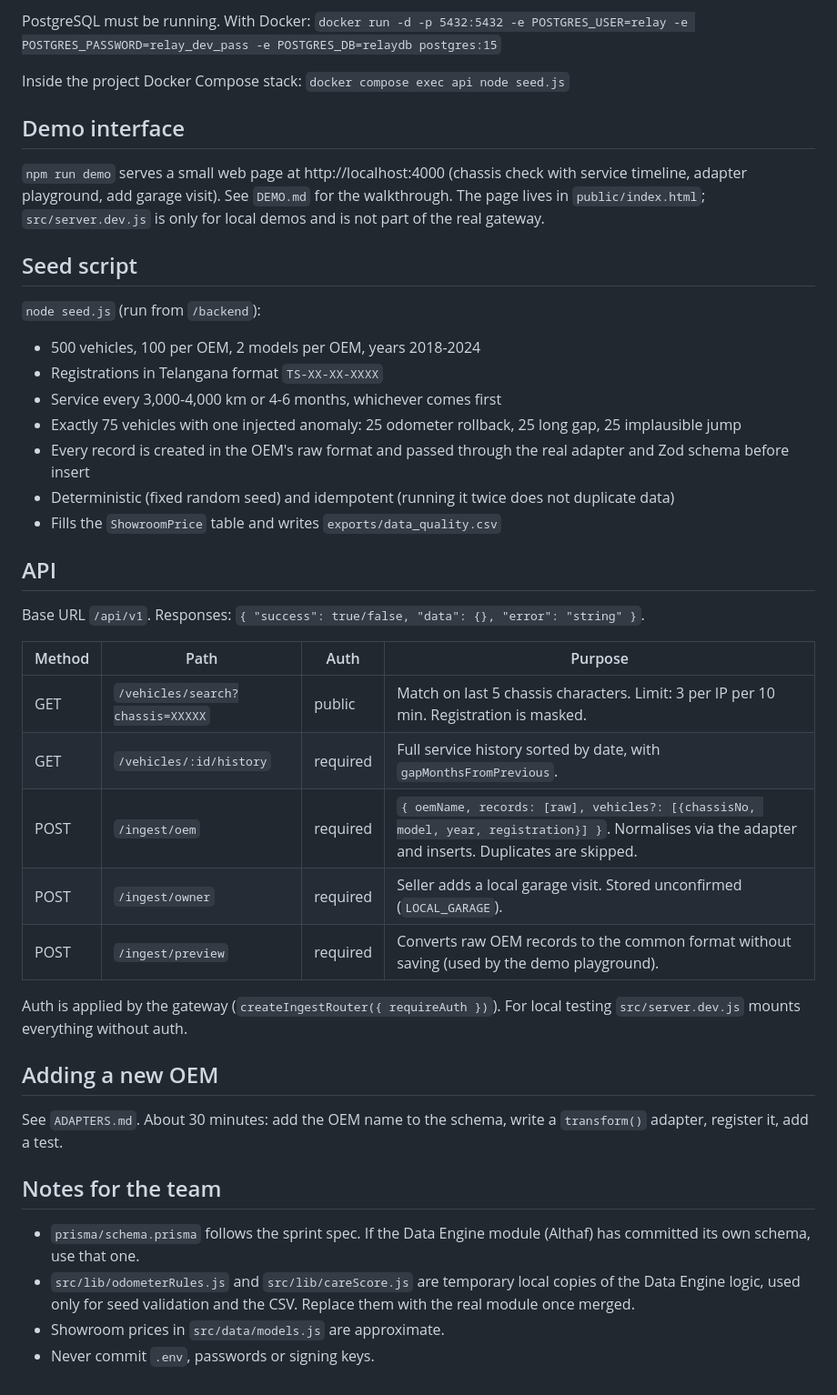
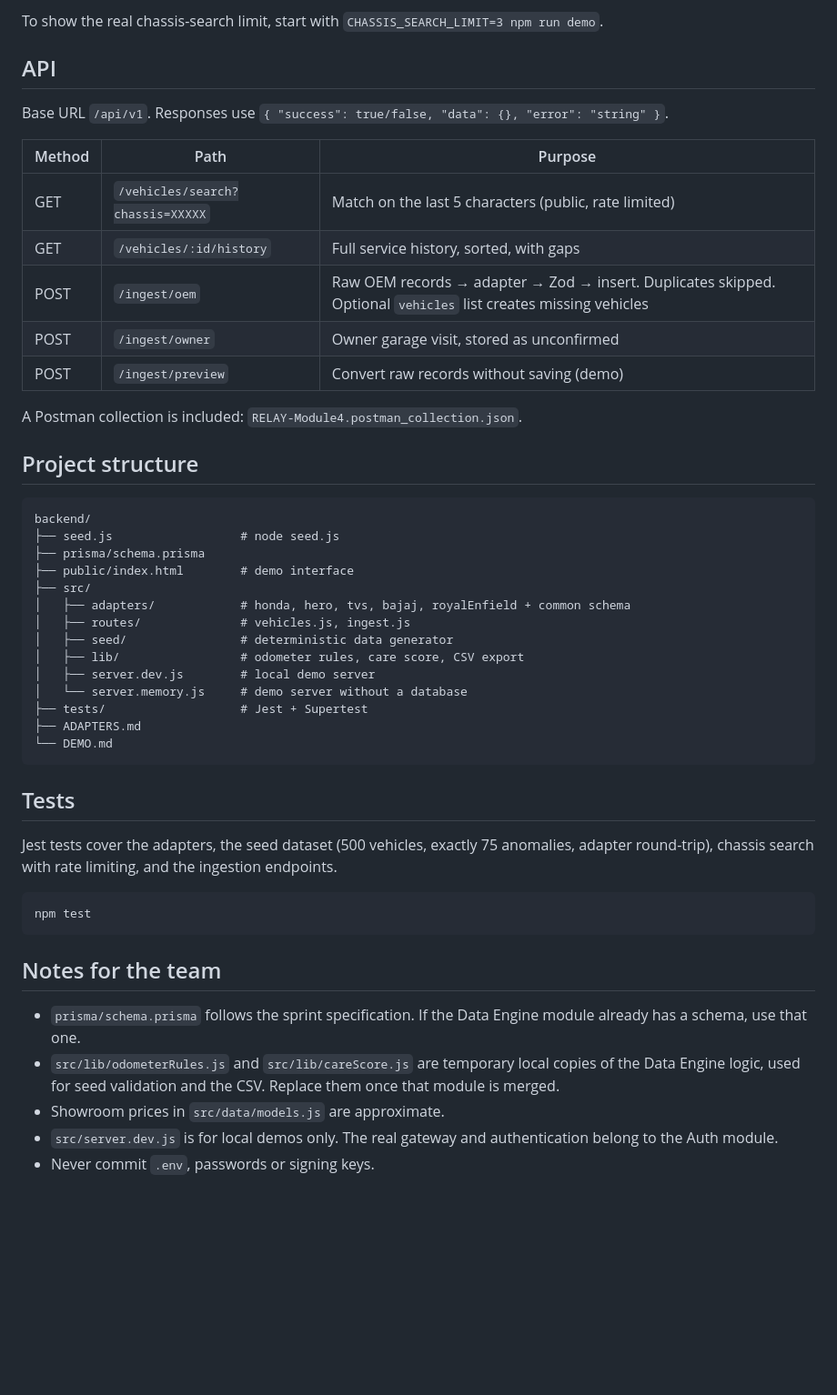
Before and after one commit to sa1vignesh/revithalize-relay-sprint, a Markdown page: README.md, the part around one of its changes. Shown at 91% size. Rendered like a GitHub page; blank space fills up the shorter version.

````diff
--- a/README.md
+++ b/README.md
@@ -37,46 +91,52 @@ npm run dev                     # local server on http://localhost:4000
 ```
 
-PostgreSQL must be running. With Docker:
-`docker run -d -p 5432:5432 -e POSTGRES_USER=relay -e POSTGRES_PASSWORD=relay_dev_pass -e POSTGRES_DB=relaydb postgres:15`
-
-Inside the project Docker Compose stack: `docker compose exec api node seed.js`
-
-## Demo interface
-
-`npm run demo` serves a small web page at http://localhost:4000 (chassis check with service timeline, adapter playground, add garage visit). See `DEMO.md` for the walkthrough. The page lives in `public/index.html`; `src/server.dev.js` is only for local demos and is not part of the real gateway.
-
-## Seed script
-
-`node seed.js` (run from `/backend`):
-- 500 vehicles, 100 per OEM, 2 models per OEM, years 2018-2024
-- Registrations in Telangana format `TS-XX-XX-XXXX`
-- Service every 3,000-4,000 km or 4-6 months, whichever comes first
-- Exactly 75 vehicles with one injected anomaly: 25 odometer rollback, 25 long gap, 25 implausible jump
-- Every record is created in the OEM's raw format and passed through the real adapter and Zod schema before insert
-- Deterministic (fixed random seed) and idempotent (running it twice does not duplicate data)
-- Fills the `ShowroomPrice` table and writes `exports/data_quality.csv`
+To show the real chassis-search limit, start with `CHASSIS_SEARCH_LIMIT=3 npm run demo`.
 
 ## API
 
-Base URL `/api/v1`. Responses: `{ "success": true/false, "data": {}, "error": "string" }`.
+Base URL `/api/v1`. Responses use `{ "success": true/false, "data": {}, "error": "string" }`.
 
-| Method | Path | Auth | Purpose |
-|---|---|---|---|
-| GET | `/vehicles/search?chassis=XXXXX` | public | Match on last 5 chassis characters. Limit: 3 per IP per 10 min. Registration is masked. |
-| GET | `/vehicles/:id/history` | required | Full service history sorted by date, with `gapMonthsFromPrevious`. |
-| POST | `/ingest/oem` | required | `{ oemName, records: [raw], vehicles?: [{chassisNo, model, year, registration}] }`. Normalises via the adapter and inserts. Duplicates are skipped. |
-| POST | `/ingest/owner` | required | Seller adds a local garage visit. Stored unconfirmed (`LOCAL_GARAGE`). |
-| POST | `/ingest/preview` | required | Converts raw OEM records to the common format without saving (used by the demo playground). |
+| Method | Path                             | Purpose                                                                                                         |
+| ------ | -------------------------------- | --------------------------------------------------------------------------------------------------------------- |
+| GET    | `/vehicles/search?chassis=XXXXX` | Match on the last 5 characters (public, rate limited)                                                           |
+| GET    | `/vehicles/:id/history`          | Full service history, sorted, with gaps                                                                         |
+| POST   | `/ingest/oem`                    | Raw OEM records → adapter → Zod → insert. Duplicates skipped. Optional `vehicles` list creates missing vehicles |
+| POST   | `/ingest/owner`                  | Owner garage visit, stored as unconfirmed                                                                       |
+| POST   | `/ingest/preview`                | Convert raw records without saving (demo)                                                                       |
 
-Auth is applied by the gateway (`createIngestRouter({ requireAuth })`). For local testing `src/server.dev.js` mounts everything without auth.
+A Postman collection is included: `RELAY-Module4.postman_collection.json`.
 
-## Adding a new OEM
+## Project structure
 
-See `ADAPTERS.md`. About 30 minutes: add the OEM name to the schema, write a `transform()` adapter, register it, add a test.
+```
+backend/
+├── seed.js                  # node seed.js
+├── prisma/schema.prisma
+├── public/index.html        # demo interface
+├── src/
+│   ├── adapters/            # honda, hero, tvs, bajaj, royalEnfield + common schema
+│   ├── routes/              # vehicles.js, ingest.js
+│   ├── seed/                # deterministic data generator
+│   ├── lib/                 # odometer rules, care score, CSV export
+│   ├── server.dev.js        # local demo server
+│   └── server.memory.js     # demo server without a database
+├── tests/                   # Jest + Supertest
+├── ADAPTERS.md
+└── DEMO.md
+```
+
+## Tests
+
+Jest tests cover the adapters, the seed dataset (500 vehicles, exactly 75 anomalies, adapter round-trip), chassis search with rate limiting, and the ingestion endpoints.
+
+```bash
+npm test
+```
 
 ## Notes for the team
 
-- `prisma/schema.prisma` follows the sprint spec. If the Data Engine module (Althaf) has committed its own schema, use that one.
-- `src/lib/odometerRules.js` and `src/lib/careScore.js` are temporary local copies of the Data Engine logic, used only for seed validation and the CSV. Replace them with the real module once merged.
+- `prisma/schema.prisma` follows the sprint specification. If the Data Engine module already has a schema, use that one.
+- `src/lib/odometerRules.js` and `src/lib/careScore.js` are temporary local copies of the Data Engine logic, used for seed validation and the CSV. Replace them once that module is merged.
 - Showroom prices in `src/data/models.js` are approximate.
+- `src/server.dev.js` is for local demos only. The real gateway and authentication belong to the Auth module.
 - Never commit `.env`, passwords or signing keys.
````
Also changed, not shown: other parts of README.md (+76 -22 lines), docs/screenshots/01-chassis-clean.png (added), docs/screenshots/02-chassis-suspicious.png (added), docs/screenshots/03-gap-timeline.png (added), docs/screenshots/04-adapter-playground.png (added), docs/screenshots/05-zod-rejection.png (added), docs/screenshots/06-garage-visit.png (added), 3 other files.
